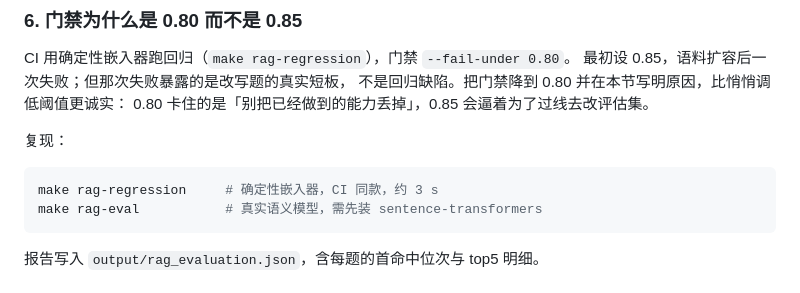
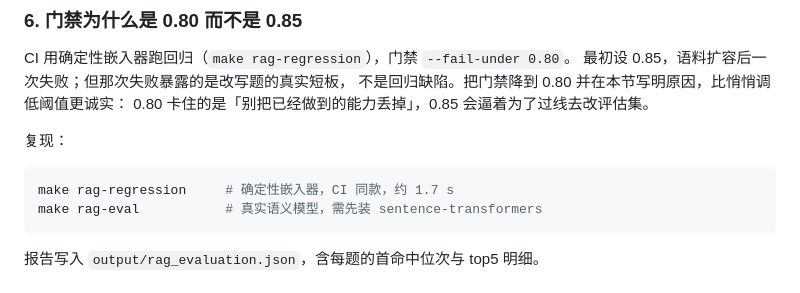
Before and after one commit to xmn3102220898-spec/semiconductor-analysis, a Markdown page: README.md, the part around the change. GitHub-like rendering.

Commit message:
docs: 修正回归脚本耗时为本机实测值

````diff
--- a/README.md
+++ b/README.md
@@ -276,7 +276,7 @@ CI 用确定性嵌入器跑回归（`make rag-regression`），门禁 `--fail-un
 复现：
 
 ```bash
-make rag-regression     # 确定性嵌入器，CI 同款，约 3 s
+make rag-regression     # 确定性嵌入器，CI 同款，约 1.7 s
 make rag-eval           # 真实语义模型，需先装 sentence-transformers
 ```
 
````
